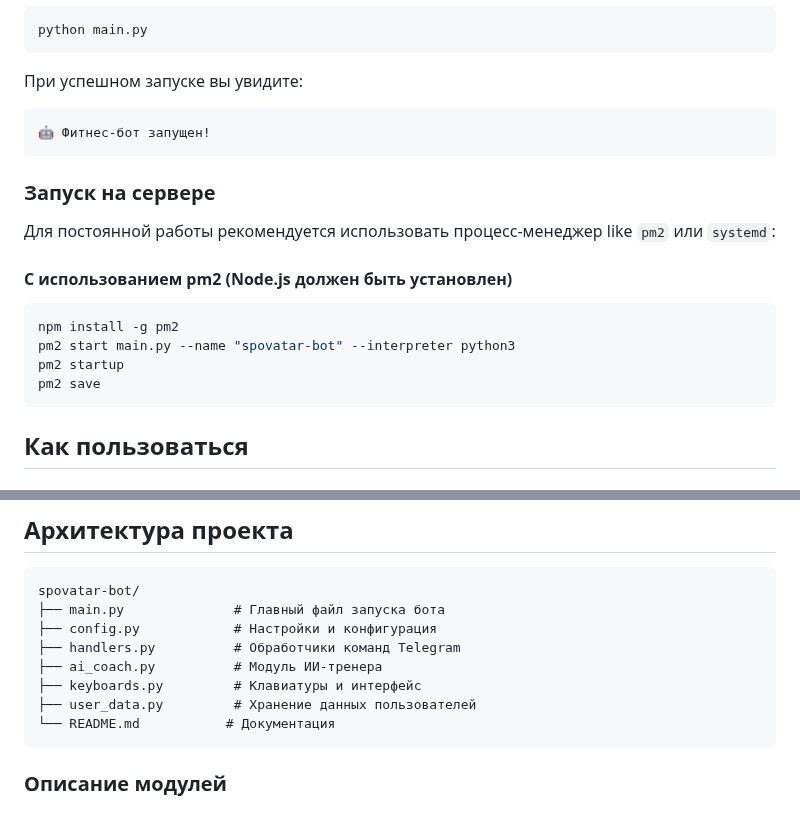
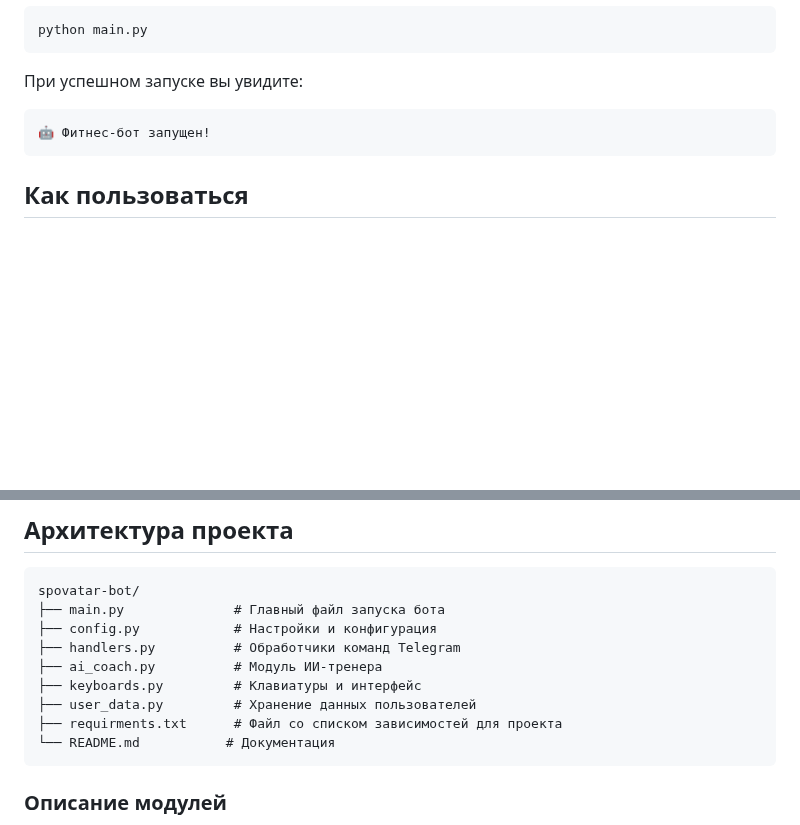
Before and after one commit to Adieva15/ds, a Markdown page: README.md, 2 parts joined by grey strips. Drawn GitHub-style; blank space fills up the shorter version.

````diff
--- a/README.md
+++ b/README.md
@@ -96,19 +96,6 @@ python main.py
 🤖 Фитнес-бот запущен!
 ```
 
-### Запуск на сервере
-
-Для постоянной работы рекомендуется использовать процесс-менеджер like `pm2` или `systemd`:
-
-#### С использованием pm2 (Node.js должен быть установлен)
-
-```bash
-npm install -g pm2
-pm2 start main.py --name "spovatar-bot" --interpreter python3
-pm2 startup
-pm2 save
-```
-
 ## Как пользоваться
 
 ### Первый запуск
@@ -157,6 +144,7 @@ spovatar-bot/
 ├── ai_coach.py          # Модуль ИИ-тренера
 ├── keyboards.py         # Клавиатуры и интерфейс
 ├── user_data.py         # Хранение данных пользователей
+├── requirments.txt      # Файл со списком зависимостей для проекта
 └── README.md           # Документация
 ```
 
````
